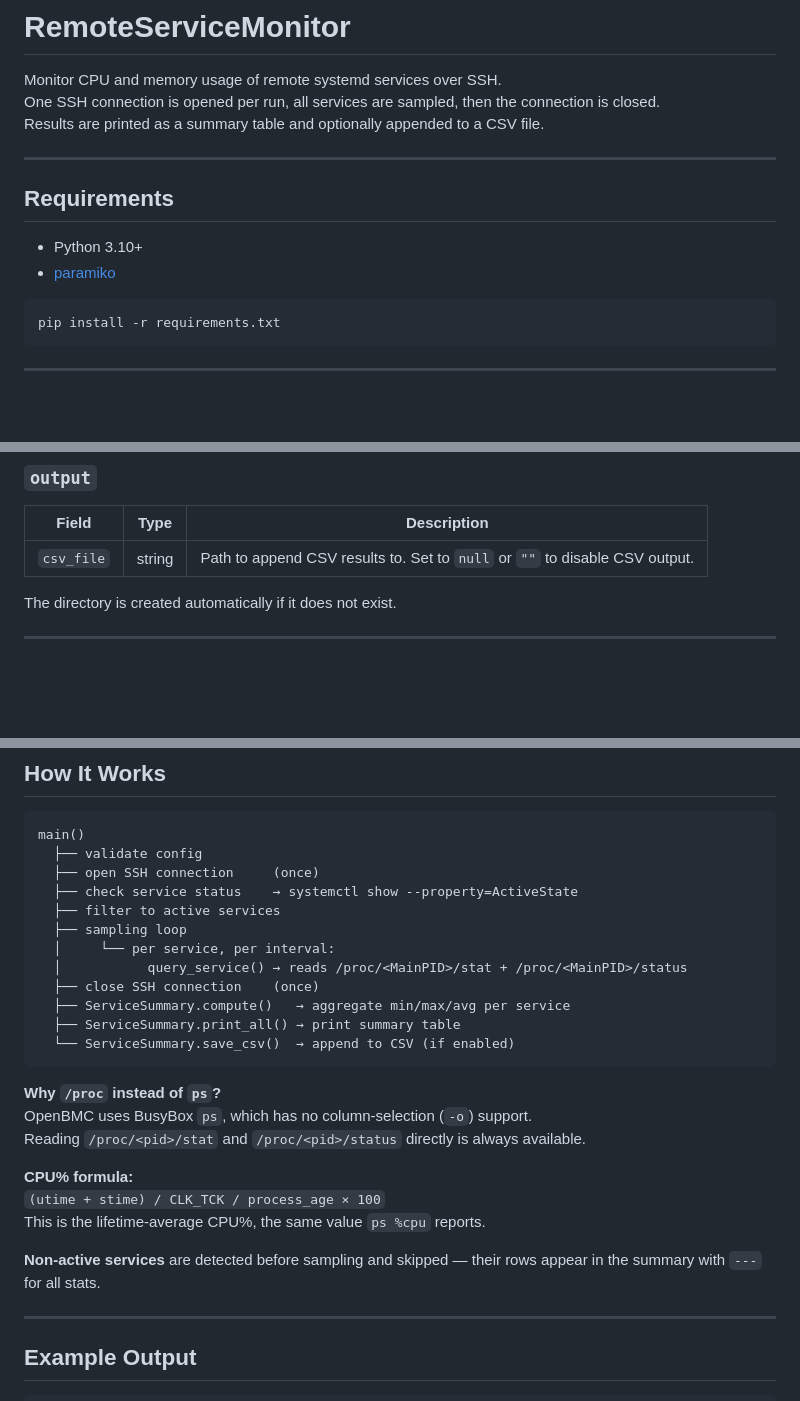
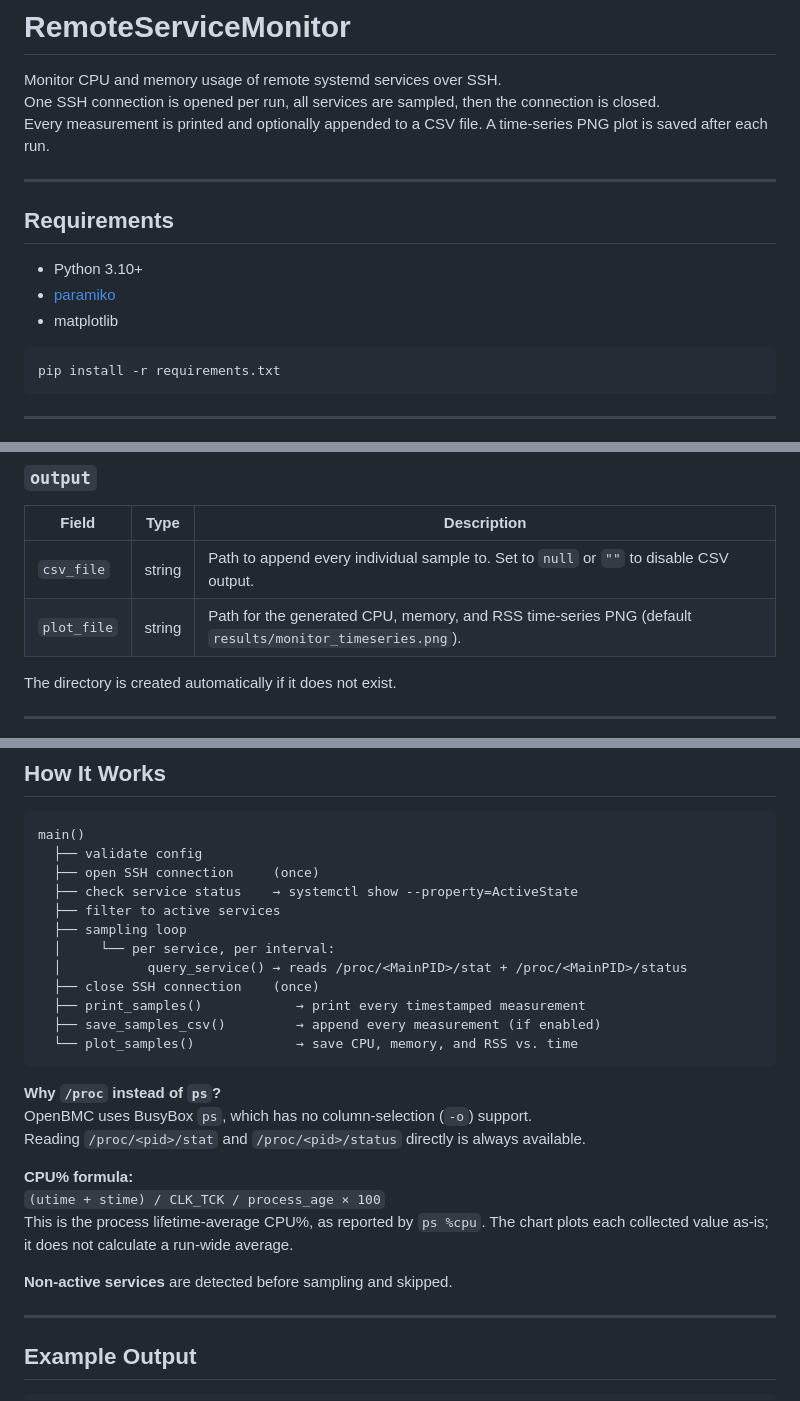
Before and after one commit to JohnBlue-git/RemoteServiceMonitor, a Markdown page: README.md, 3 parts joined by grey strips. GitHub-like rendering; blank space fills up the shorter version.

````diff
--- a/README.md
+++ b/README.md
@@ -2,7 +2,8 @@
 
 Monitor CPU and memory usage of remote systemd services over SSH.
 One SSH connection is opened per run, all services are sampled, then the connection is closed.
-Results are printed as a summary table and optionally appended to a CSV file.
+Every measurement is printed and optionally appended to a CSV file. A time-series
+PNG plot is saved after each run.
 
 ---
 
@@ -10,6 +11,7 @@ Results are printed as a summary table and optionally appended to a CSV file.
 
 - Python 3.10+
 - [paramiko](https://www.paramiko.org/)
+- matplotlib
 
 ```bash
 pip install -r requirements.txt
@@ -90,7 +93,8 @@ The number of samples taken is `round(range_mins × 60 / interval_secs)`.
 
 | Field      | Type   | Description |
 |------------|--------|-------------|
-| `csv_file` | string | Path to append CSV results to. Set to `null` or `""` to disable CSV output. |
+| `csv_file` | string | Path to append every individual sample to. Set to `null` or `""` to disable CSV output. |
+| `plot_file` | string | Path for the generated CPU, memory, and RSS time-series PNG (default `results/monitor_timeseries.png`). |
 
 The directory is created automatically if it does not exist.
 
@@ -108,9 +112,9 @@ main()
   │     └── per service, per interval:
   │           query_service() → reads /proc/<MainPID>/stat + /proc/<MainPID>/status
   ├── close SSH connection    (once)
-  ├── ServiceSummary.compute()   → aggregate min/max/avg per service
-  ├── ServiceSummary.print_all() → print summary table
-  └── ServiceSummary.save_csv()  → append to CSV (if enabled)
+  ├── print_samples()            → print every timestamped measurement
+  ├── save_samples_csv()         → append every measurement (if enabled)
+  └── plot_samples()             → save CPU, memory, and RSS vs. time
 ```
 
 **Why `/proc` instead of `ps`?**
@@ -119,9 +123,10 @@ Reading `/proc/<pid>/stat` and `/proc/<pid>/status` directly is always available
 
 **CPU% formula:**
 `(utime + stime) / CLK_TCK / process_age × 100`
-This is the lifetime-average CPU%, the same value `ps %cpu` reports.
+This is the process lifetime-average CPU%, as reported by `ps %cpu`. The chart
+plots each collected value as-is; it does not calculate a run-wide average.
 
-**Non-active services** are detected before sampling and skipped — their rows appear in the summary with `---` for all stats.
+**Non-active services** are detected before sampling and skipped.
 
 ---
 
````
Also changed, not shown: other parts of README.md (+22 -18 lines), docs/DESIGN.md (added, +134 -0 lines), docs/monitor_timeseries.png (added), 4 other files.
